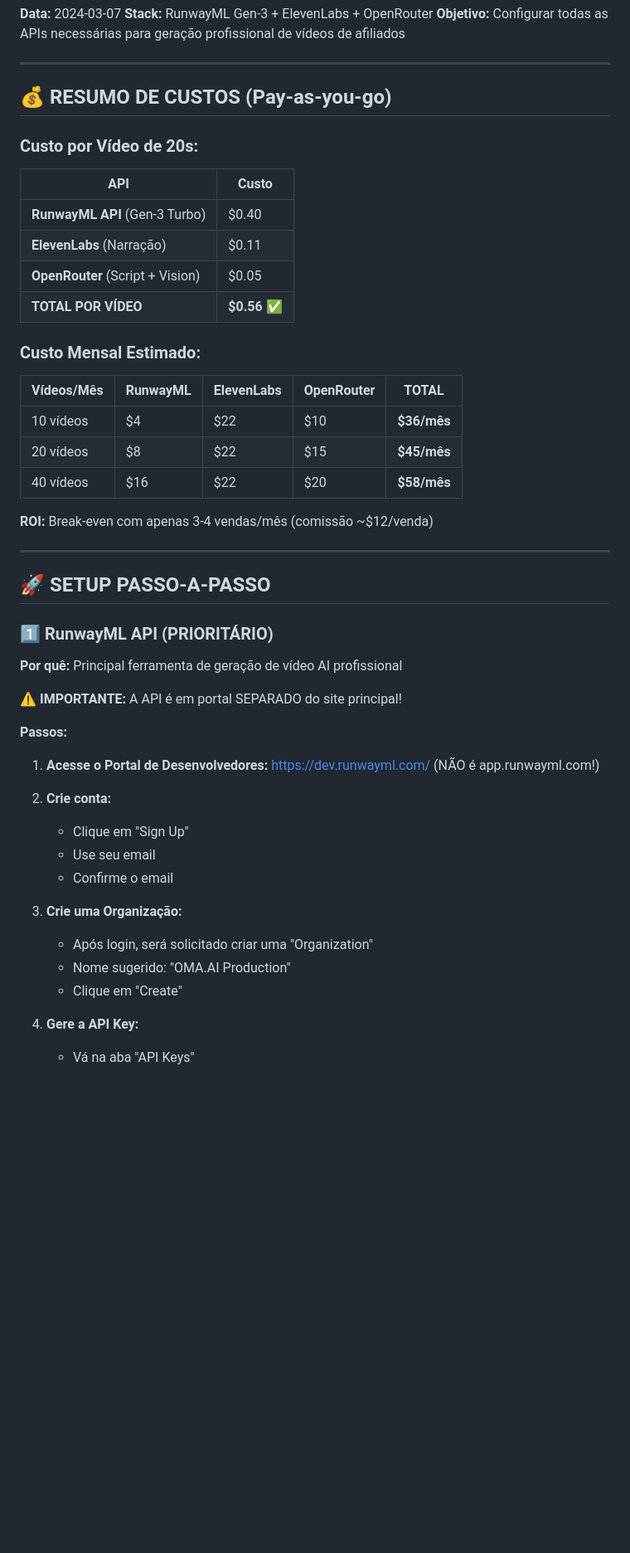
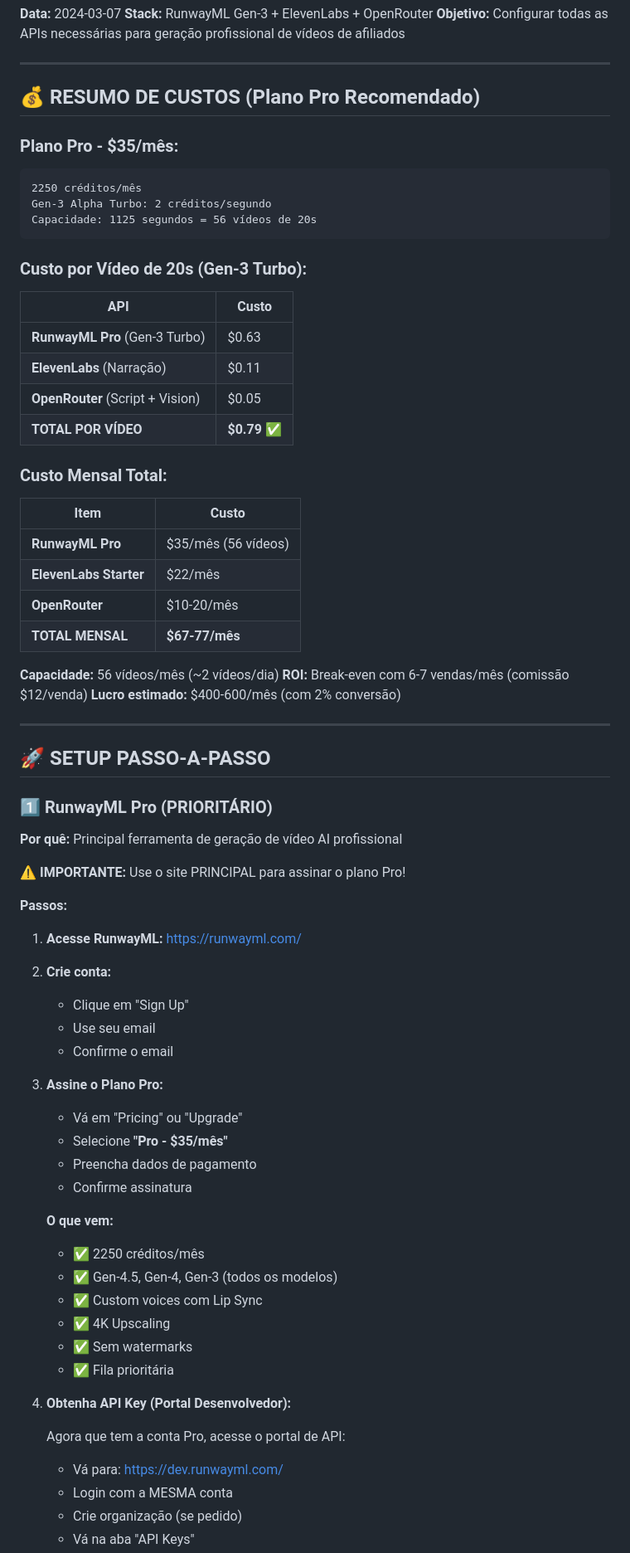
Before and after one commit to Peugcam/OMA.AI, a Markdown page: SETUP_APIS_RUNWAY.md, the part around one of its changes. Shown at 83% size. Drawn GitHub-style; blank space fills up the shorter version.

Commit message:
docs: Atualizar para Plano Pro RunwayML (5/mês) - DECISÃO FINAL
## Plano Pro - 5/mês:

### Capacidade:
- 2250 créditos/mês
- 56 vídeos de 20s (Gen-3 Turbo)
- ~2 vídeos/dia
- Renova automaticamente

### Custos:
- /usr/bin/bash.63/vídeo (RunwayML)
- /usr/bin/bash.11/vídeo (ElevenLabs)
- /usr/bin/bash.05/vídeo (OpenRouter)
- **/usr/bin/bash.79/vídeo total** ✅

### Mensal:
- RunwayML Pro: 5
- ElevenLabs: 2
- OpenRouter: 5
- **Total: 2/mês**

### ROI Estimado:
- 56 vídeos × 2% conversão = ~37 vendas
- 37 vendas × 2 = 44 receita
- Lucro: 72/mês com conversão conservadora

### Por quê Pro é melhor que Standard:
- Standard (5): 6 vídeos = .50/vídeo ❌
- Pro (5): 56 vídeos = /usr/bin/bash.63/vídeo ✅
- 9x mais vídeos, 4x mais barato!

Setup atualizado:
1. Assinar Pro em runwayml.com
2. Obter API key em dev.runwayml.com
3. Créditos renovam automaticamente

🤖 Generated with [Claude Code](https://claude.com/claude-code)

Co-Authored-By: Claude <noreply@anthropic.com>

````diff
--- a/SETUP_APIS_RUNWAY.md
+++ b/SETUP_APIS_RUNWAY.md
@@ -6,49 +6,73 @@
 
 ---
 
-## 💰 RESUMO DE CUSTOS (Pay-as-you-go)
+## 💰 RESUMO DE CUSTOS (Plano Pro Recomendado)
 
-### Custo por Vídeo de 20s:
+### Plano Pro - $35/mês:
+```
+2250 créditos/mês
+Gen-3 Alpha Turbo: 2 créditos/segundo
+Capacidade: 1125 segundos = 56 vídeos de 20s
+```
+
+### Custo por Vídeo de 20s (Gen-3 Turbo):
 | API | Custo |
 |-----|-------|
-| **RunwayML API** (Gen-3 Turbo) | $0.40 |
+| **RunwayML Pro** (Gen-3 Turbo) | $0.63 |
 | **ElevenLabs** (Narração) | $0.11 |
 | **OpenRouter** (Script + Vision) | $0.05 |
-| **TOTAL POR VÍDEO** | **$0.56** ✅ |
+| **TOTAL POR VÍDEO** | **$0.79** ✅ |
 
-### Custo Mensal Estimado:
-| Vídeos/Mês | RunwayML | ElevenLabs | OpenRouter | TOTAL |
-|------------|----------|------------|------------|-------|
-| 10 vídeos | $4 | $22 | $10 | **$36/mês** |
-| 20 vídeos | $8 | $22 | $15 | **$45/mês** |
-| 40 vídeos | $16 | $22 | $20 | **$58/mês** |
+### Custo Mensal Total:
+| Item | Custo |
+|------|-------|
+| **RunwayML Pro** | $35/mês (56 vídeos) |
+| **ElevenLabs Starter** | $22/mês |
+| **OpenRouter** | $10-20/mês |
+| **TOTAL MENSAL** | **$67-77/mês** |
 
-**ROI:** Break-even com apenas 3-4 vendas/mês (comissão ~$12/venda)
+**Capacidade:** 56 vídeos/mês (~2 vídeos/dia)
+**ROI:** Break-even com 6-7 vendas/mês (comissão $12/venda)
+**Lucro estimado:** $400-600/mês (com 2% conversão)
 
 ---
 
 ## 🚀 SETUP PASSO-A-PASSO
 
-### 1️⃣ RunwayML API (PRIORITÁRIO)
+### 1️⃣ RunwayML Pro (PRIORITÁRIO)
 
 **Por quê:** Principal ferramenta de geração de vídeo AI profissional
 
-⚠️ **IMPORTANTE:** A API é em portal SEPARADO do site principal!
+⚠️ **IMPORTANTE:** Use o site PRINCIPAL para assinar o plano Pro!
 
 **Passos:**
 
-1. **Acesse o Portal de Desenvolvedores:** https://dev.runwayml.com/
-   (NÃO é app.runwayml.com!)
+1. **Acesse RunwayML:** https://runwayml.com/
 
 2. **Crie conta:**
    - Clique em "Sign Up"
    - Use seu email
    - Confirme o email
 
-3. **Crie uma Organização:**
-   - Após login, será solicitado criar uma "Organization"
-   - Nome sugerido: "OMA.AI Production"
-   - Clique em "Create"
+3. **Assine o Plano Pro:**
+   - Vá em "Pricing" ou "Upgrade"
+   - Selecione **"Pro - $35/mês"**
+   - Preencha dados de pagamento
+   - Confirme assinatura
 
-4. **Gere a API Key:**
+   **O que vem:**
+   - ✅ 2250 créditos/mês
+   - ✅ Gen-4.5, Gen-4, Gen-3 (todos os modelos)
+   - ✅ Custom voices com Lip Sync
+   - ✅ 4K Upscaling
+   - ✅ Sem watermarks
+   - ✅ Fila prioritária
+
+4. **Obtenha API Key (Portal Desenvolvedor):**
+
+   Agora que tem a conta Pro, acesse o portal de API:
+
+   - Vá para: https://dev.runwayml.com/
+   - Login com a MESMA conta
+   - Crie organização (se pedido)
    - Vá na aba "API Keys"
````
Also changed, not shown: other parts of SETUP_APIS_RUNWAY.md (+16 -17 lines).
